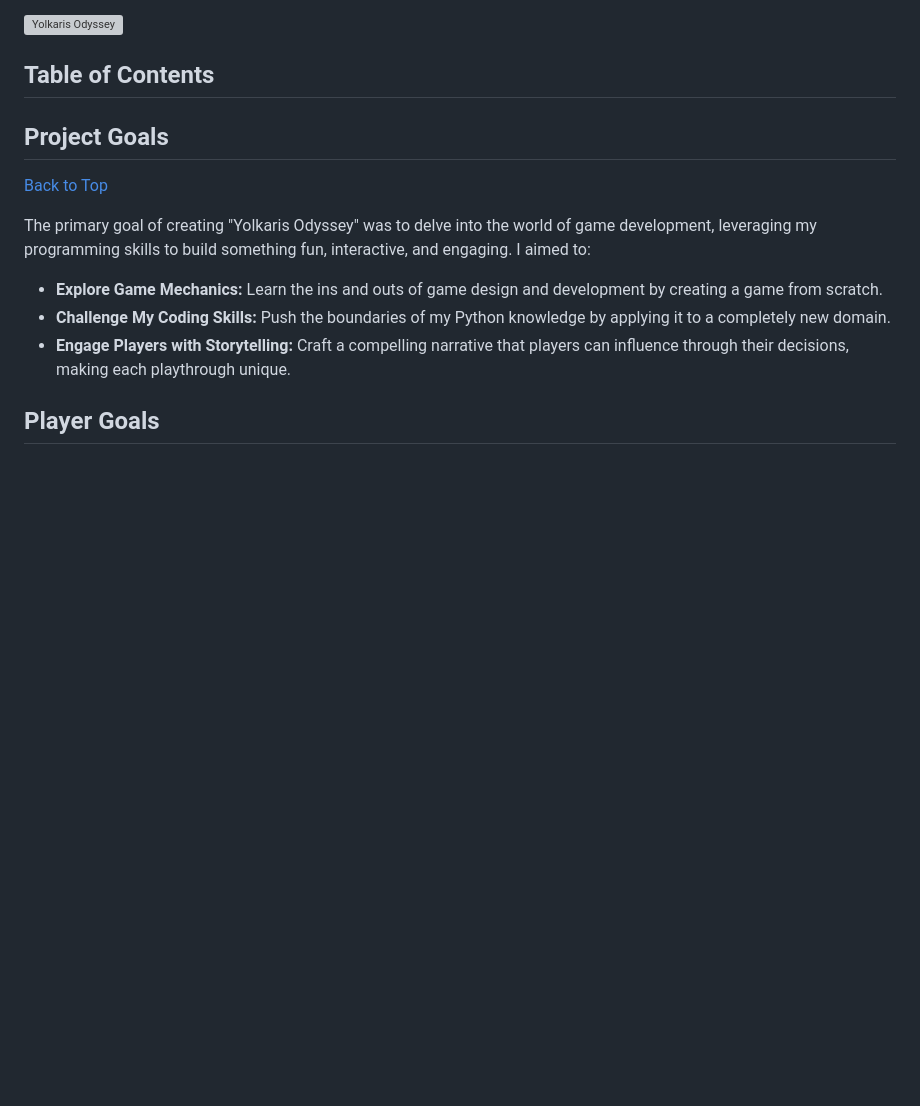
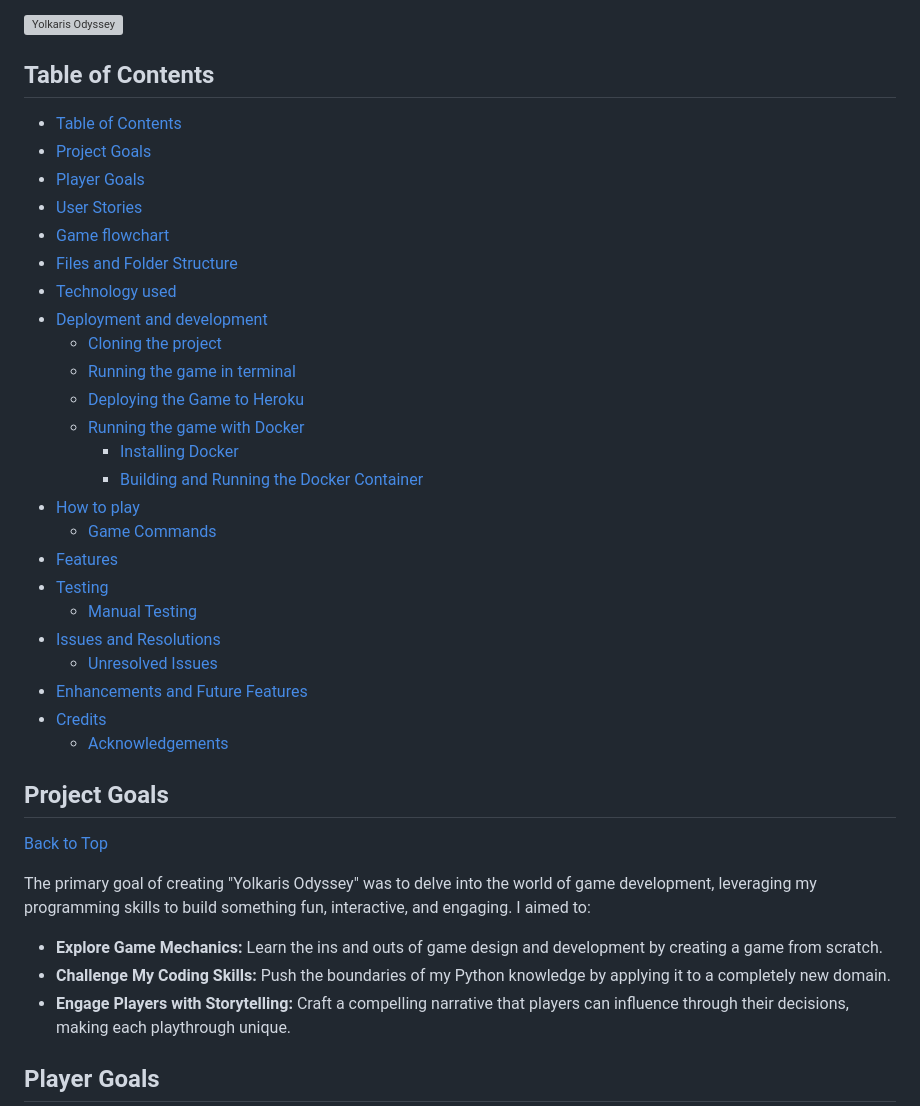
Before and after one commit to patrickhladun/yolkaris-odyssey, a Markdown page: README.md, the part around one of its changes. Rendered like a GitHub page; blank space fills up the shorter version; grey boxes are pictures that could not be loaded.

Commit message:
docs: add table of content

```diff
--- a/README.md
+++ b/README.md
@@ -10,6 +10,30 @@ In "Yolkaris Odyssey," players embark on an epic journey through fantastical wor
 ![Yolkaris Odyssey](./readme/yolkaris-odyssey.webp)
 
 ## Table of Contents
+- [Table of Contents](#table-of-contents)
+- [Project Goals](#project-goals)
+- [Player Goals](#player-goals)
+- [User Stories](#user-stories)
+- [Game flowchart](#game-flowchart)
+- [Files and Folder Structure](#files-and-folder-structure)
+- [Technology used](#technology-used)
+- [Deployment and development](#deployment-and-development)
+    - [Cloning the project](#cloning-the-project)
+    - [Running the game in terminal](#running-the-game-in-terminal)
+    - [Deploying the Game to Heroku](#deploying-the-game-to-heroku)
+    - [Running the game with Docker](#running-the-game-with-docker)
+        - [Installing Docker](#installing-docker)
+        - [Building and Running the Docker Container](#building-and-running-the-docker-container)
+- [How to play](#how-to-play)
+    - [Game Commands](#game-commands)
+- [Features](#features)
+- [Testing](#testing)
+    - [Manual Testing](#manual-testing)
+- [Issues and Resolutions](#issues-and-resolutions)
+    - [Unresolved Issues](#unresolved-issues)
+- [Enhancements and Future Features](#enhancements-and-future-features)
+- [Credits](#credits)
+    - [Acknowledgements](#acknowledgements)
 
 ## Project Goals
 [Back to Top](#table-of-contents)
```
Also changed, not shown: other parts of README.md (+1 -1 lines).
